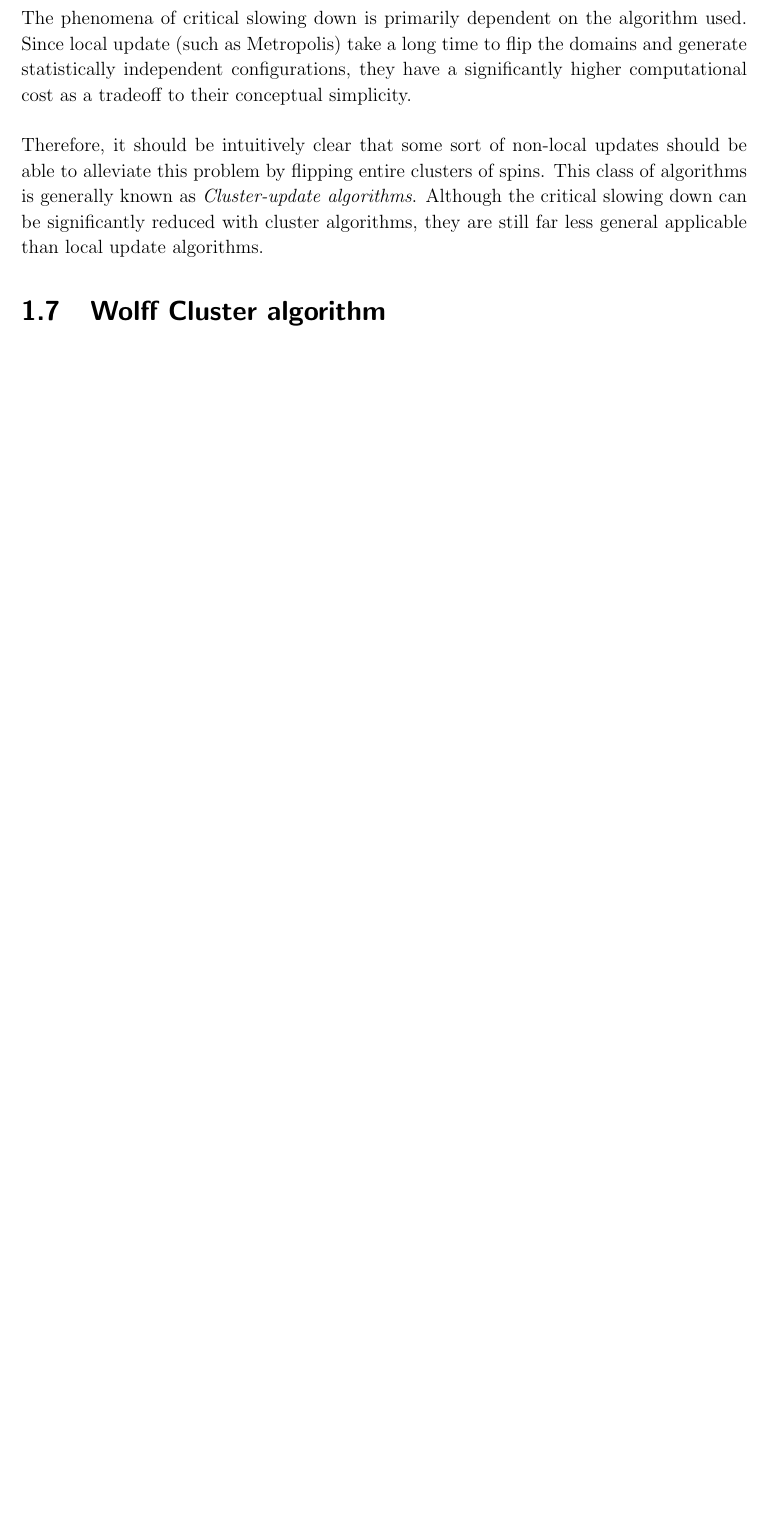
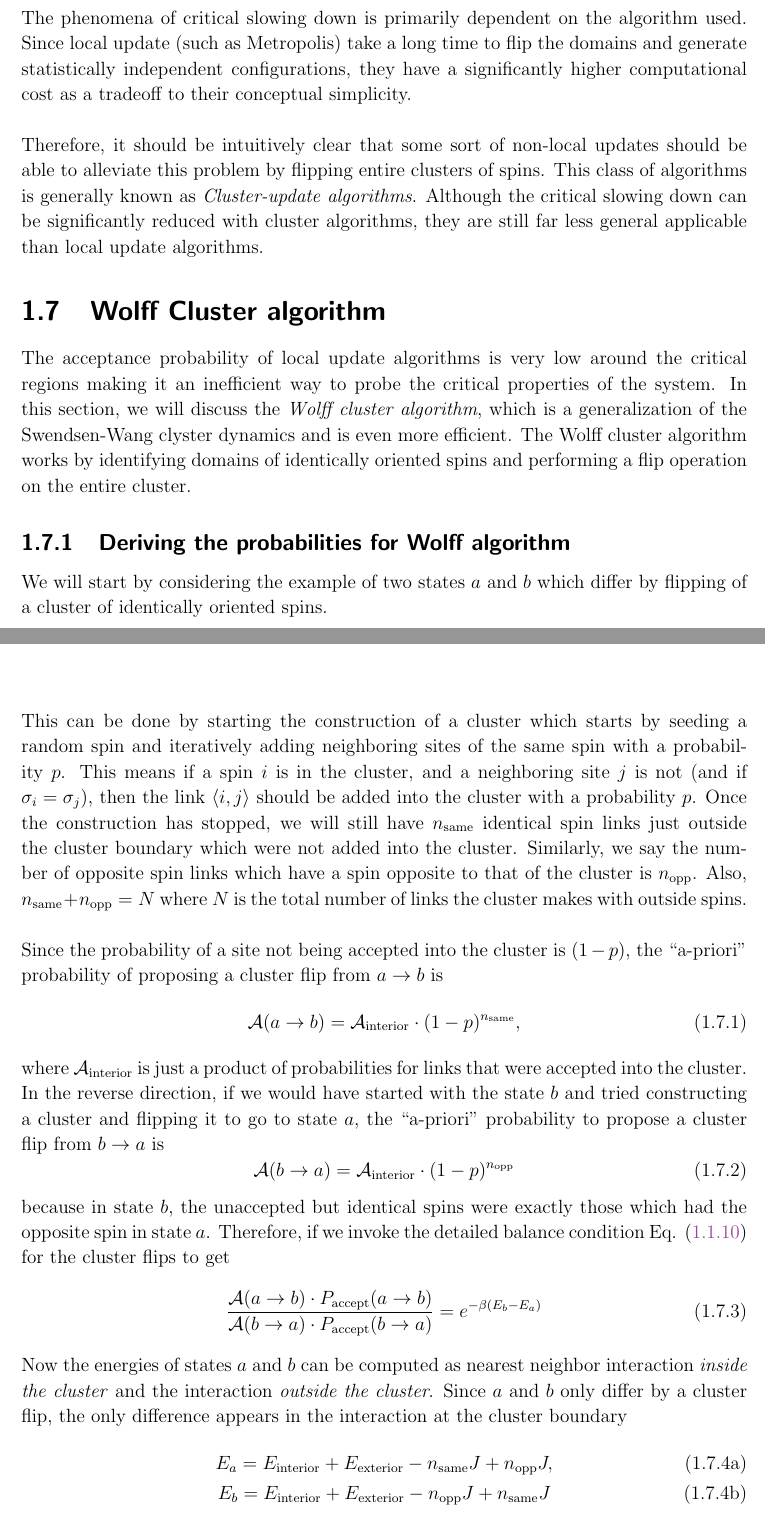
Before and after one commit to kunal1729verma/Masters_Thesis, a LaTeX thesis (Thesis/journal_main.tex, which reads Thesis/subfiles/monte_carlo.tex): part of page 15 of 48 before the commit and two parts of pages 15 and 16 of 50 after it, the two joined at a grey line, cut so that both start at the same text, the shorter picture padded with empty space. Compiled offline with pdfLaTeX.

Commit message:
added wolff algorithm

```diff
--- a/Thesis/subfiles/monte_carlo.tex
+++ b/Thesis/subfiles/monte_carlo.tex
@@ -283,3 +288,26 @@ The phenomena of critical slowing down is primarily dependent on the algorithm u
 Therefore, it should be intuitively clear that some sort of non-local updates should be able to alleviate this problem by flipping entire clusters of spins. This class of algorithms is generally known as \textit{Cluster-update algorithms}. Although the critical slowing down can be significantly reduced with cluster algorithms, they are still far less general applicable than local update algorithms.
 
 \section{Wolff Cluster algorithm}
+The acceptance probability of local update algorithms is very low around the critical regions making it an inefficient way to probe the critical properties of the system. In this section, we will discuss the \textit{Wolff cluster algorithm}, which is a generalization of the Swendsen-Wang clyster dynamics and is even more efficient. The Wolff cluster algorithm works by identifying domains of identically oriented spins and performing a flip operation on the entire cluster.
+\subsection{Deriving the probabilities for Wolff algorithm}
+We will start by considering the example of two states $a$ and $b$ which differ by flipping of a cluster of identically oriented spins.~\\~\\
+This can be done by starting the construction of a cluster which starts by seeding a random spin and iteratively adding neighboring sites of the same spin with a probability $p$. This means if a spin $i$ is in the cluster, and a neighboring site $j$ is not (and if $\sigma_i = \sigma_j$), then the link $\expval{i,j}$ should be added into the cluster with a probability $p$. Once the construction has stopped, we will still have $n_\text{same}$ identical spin links just outside the cluster boundary which were not added into the cluster. Similarly, we say the number of opposite spin links which have a spin opposite to that of the cluster is $n_\text{opp}$. Also, $n_\text{same} + n_\text{opp} = N$ where $N$ is the total number of links the cluster makes with outside spins.~\\~\\
+Since the probability of a site not being accepted into the cluster is $(1-p)$, the ``a-priori'' probability of proposing a cluster flip from $a \to b$ is
+\begin{equation}
+    \mathcal{A}(a \to b) = \mathcal{A}_\text{interior} \cdot (1-p)^{n_\text{same}},
+\end{equation}
+where $\mathcal{A}_\text{interior}$ is just a product of probabilities for links that were accepted into the cluster. In the reverse direction, if we would have started with the state $b$ and tried constructing a cluster and flipping it to go to state $a$, the ``a-priori'' probability to propose a cluster flip from $b \to a$ is
+\begin{equation}
+    \mathcal{A}(b \to a) = \mathcal{A}_\text{interior} \cdot (1-p)^{n_\text{opp}}
+\end{equation}
+because in state $b$, the unaccepted but identical spins were exactly those which had the opposite spin in state $a$. Therefore, if we invoke the detailed balance condition Eq. \eqref{detailedbalance} for the cluster flips to get
+\begin{equation}
+    \frac{\mathcal{A}(a \to b) \cdot P_\text{accept}(a \to b)}{\mathcal{A}(b \to a) \cdot P_\text{accept}(b \to a)} = e^{-\beta(E_b - E_a)}
+\end{equation}
+Now the energies of states $a$ and $b$ can be computed as nearest neighbor interaction \textit{inside the cluster} and the interaction \textit{outside the cluster}. Since $a$ and $b$ only differ by a cluster flip, the only difference appears in the interaction at the cluster boundary
+\begin{subequations}
+    \begin{gather}
+        E_a = E_\text{interior} + E_\text{exterior} - n_\text{same}J + n_\text{opp} J, \\
+        E_b = E_\text{interior} + E_\text{exterior} - n_\text{opp}J + n_\text{same} J \\
+        \implies E_b - E_a = 2J(n_\text{same} - n_\text{opp})
+    \end{gather}
@@ -285,0 +318,2 @@ Therefore, it should be intuitively clear that some sort of non-local updates sh
+        \frac{P_\text{accept}(b \to a)}{P_\text{accept}(a \to b)} = e^{-2\beta J(n_\text{same} - n_\text{opp})} (1-p)^{n_\text{opp} - n_\text{same}} \\
+        \implies \frac{P_\text{accept}(b \to a)}{P_\text{accept}(a \to b)} = \qty(\frac{e^{-2\beta J}}{1-p})^{n_\text{same} - n_\text{opp}}
@@ -285,0 +325 @@ Therefore, it should be intuitively clear that some sort of non-local updates sh
+\end{equation}
```
Also changed, not shown: Thesis/subfiles/monte_carlo.pdf, Thesis/subfiles/monte_carlo.tex (34 more changed lines), 1 other file.
